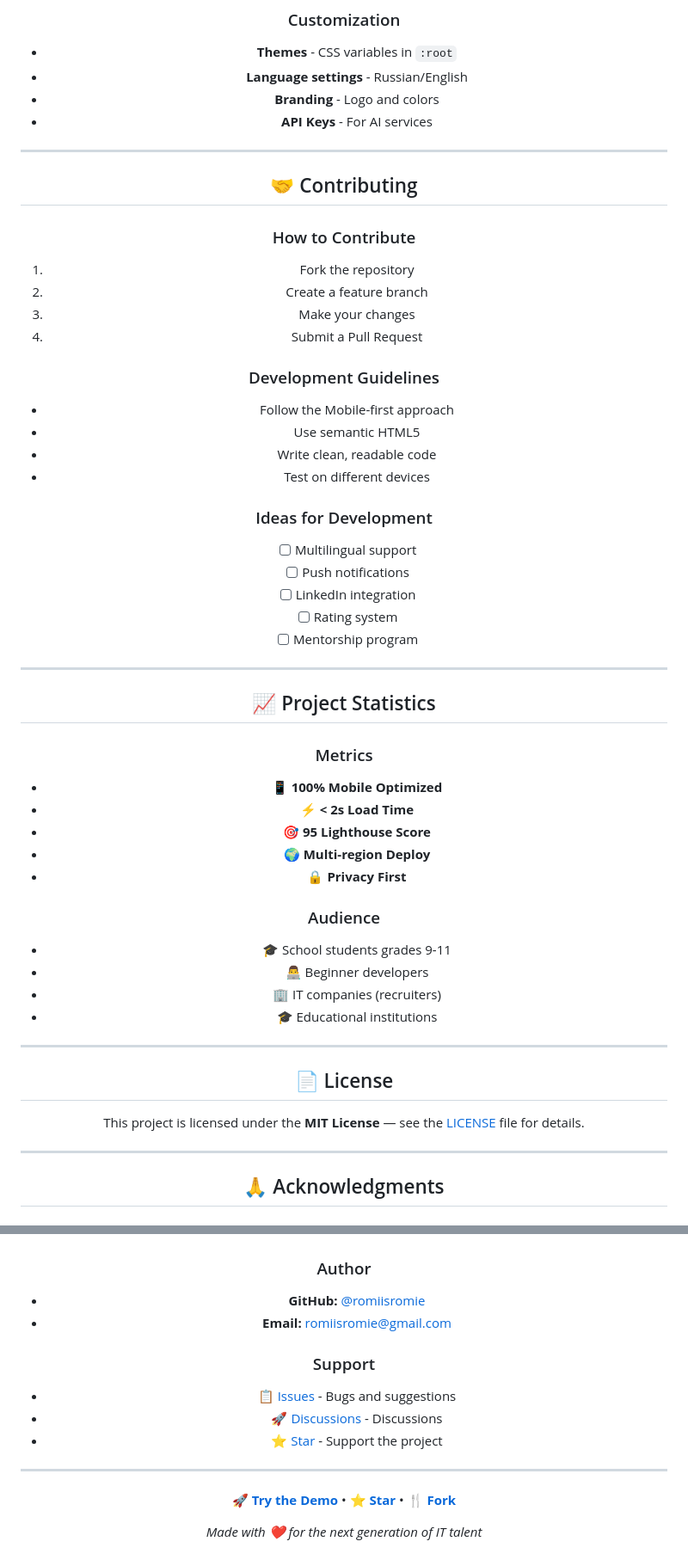
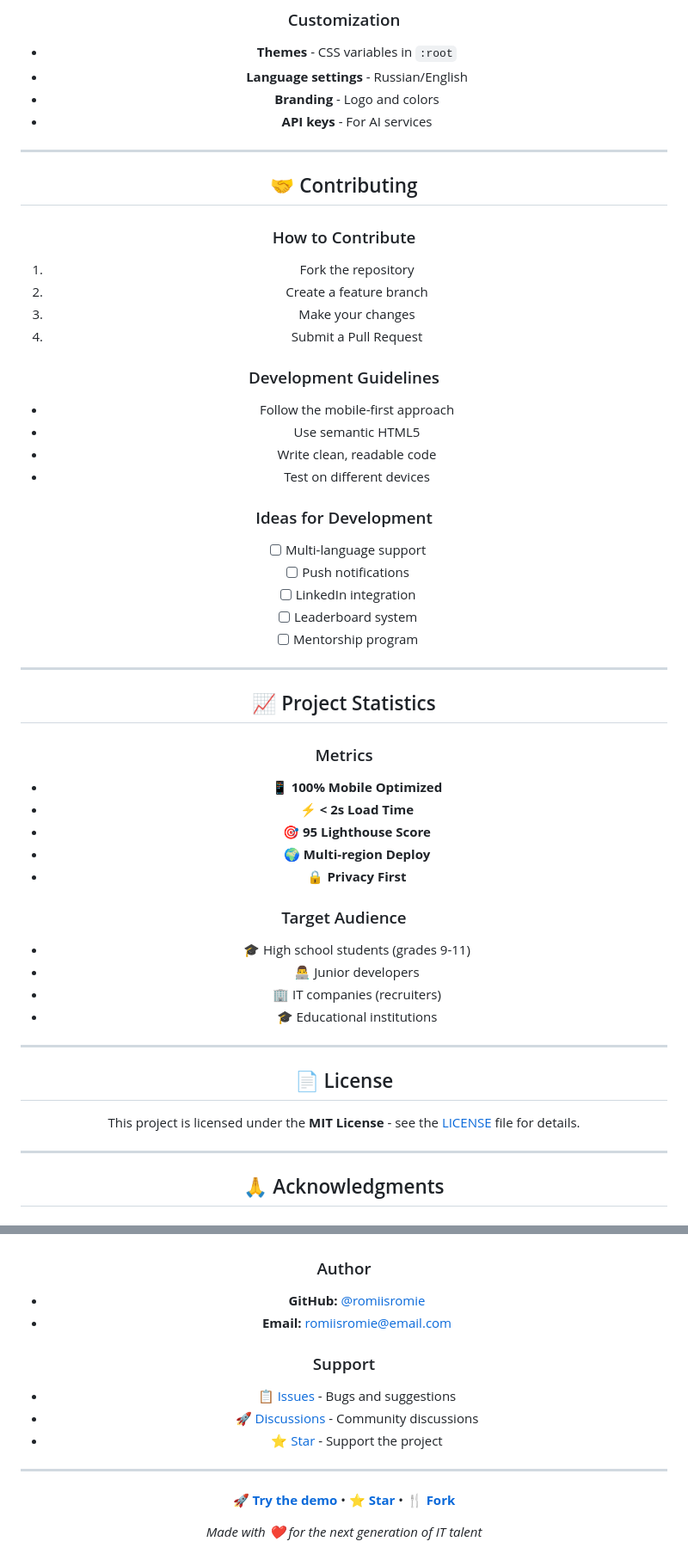
Before and after one commit to romiisromie/verix, a Markdown page: README.md, 2 parts joined by grey strips. Shown at 86% size. Drawn GitHub-style.

```diff
--- a/README.md
+++ b/README.md
@@ -214,7 +214,7 @@ const AI_CONFIG = {
 - **Themes** - CSS variables in `:root`
 - **Language settings** - Russian/English
 - **Branding** - Logo and colors
-- **API Keys** - For AI services
+- **API keys** - For AI services
 
 ---
 
@@ -227,16 +227,16 @@ const AI_CONFIG = {
 4. Submit a Pull Request
 
 ### Development Guidelines
-- Follow the Mobile-first approach
+- Follow the mobile-first approach
 - Use semantic HTML5
 - Write clean, readable code
 - Test on different devices
 
 ### Ideas for Development
-- [ ] Multilingual support
+- [ ] Multi-language support
 - [ ] Push notifications
 - [ ] LinkedIn integration
-- [ ] Rating system
+- [ ] Leaderboard system
 - [ ] Mentorship program
 
 ---
@@ -250,9 +250,9 @@ const AI_CONFIG = {
 - 🌍 **Multi-region Deploy**
 - 🔒 **Privacy First**
 
-### Audience
-- 🎓 School students grades 9-11
-- 👨‍💻 Beginner developers
+### Target Audience
+- 🎓 High school students (grades 9-11)
+- 👨‍💻 Junior developers
 - 🏢 IT companies (recruiters)
 - 🎓 Educational institutions
 
@@ -260,7 +260,7 @@ const AI_CONFIG = {
 
 ## 📄 License
 
-This project is licensed under the **MIT License** — see the [LICENSE](LICENSE) file for details.
+This project is licensed under the **MIT License** - see the [LICENSE](LICENSE) file for details.
 
 ---
 
@@ -282,18 +282,18 @@ This project is licensed under the **MIT License** — see the [LICENSE](LICENSE
 
 ### Author
 - **GitHub:** [@romiisromie](https://github.com/romiisromie)
-- **Email:** romiisromie@gmail.com
+- **Email:** romiisromie@email.com
 
 ### Support
 - 📋 [Issues](https://github.com/romiisromie/verix/issues) - Bugs and suggestions
-- 🚀 [Discussions](https://github.com/romiisromie/verix/discussions) - Discussions
+- 🚀 [Discussions](https://github.com/romiisromie/verix/discussions) - Community discussions
 - ⭐ [Star](https://github.com/romiisromie/verix) - Support the project
 
 ---
 
 <div align="center">
 
-**[🚀 Try the Demo](https://romiisromie.github.io/verix/)** • **[⭐ Star](https://github.com/romiisromie/verix)** • **[🍴 Fork](https://github.com/romiisromie/verix/fork)**
+**[🚀 Try the demo](https://romiisromie.github.io/verix/)** • **[⭐ Star](https://github.com/romiisromie/verix)** • **[🍴 Fork](https://github.com/romiisromie/verix/fork)**
 
 *Made with ❤️ for the next generation of IT talent*
 
```
Also changed, not shown: other parts of README.md (+38 -38 lines).
